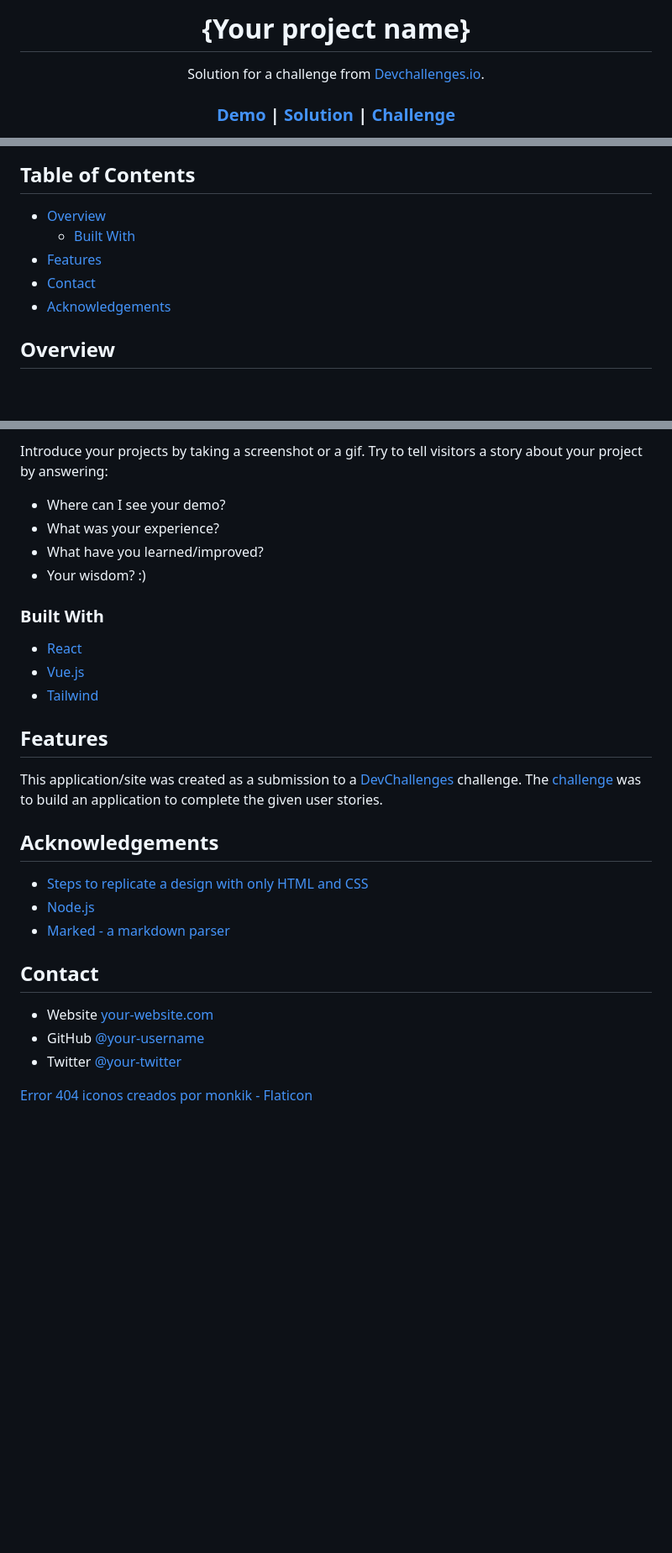
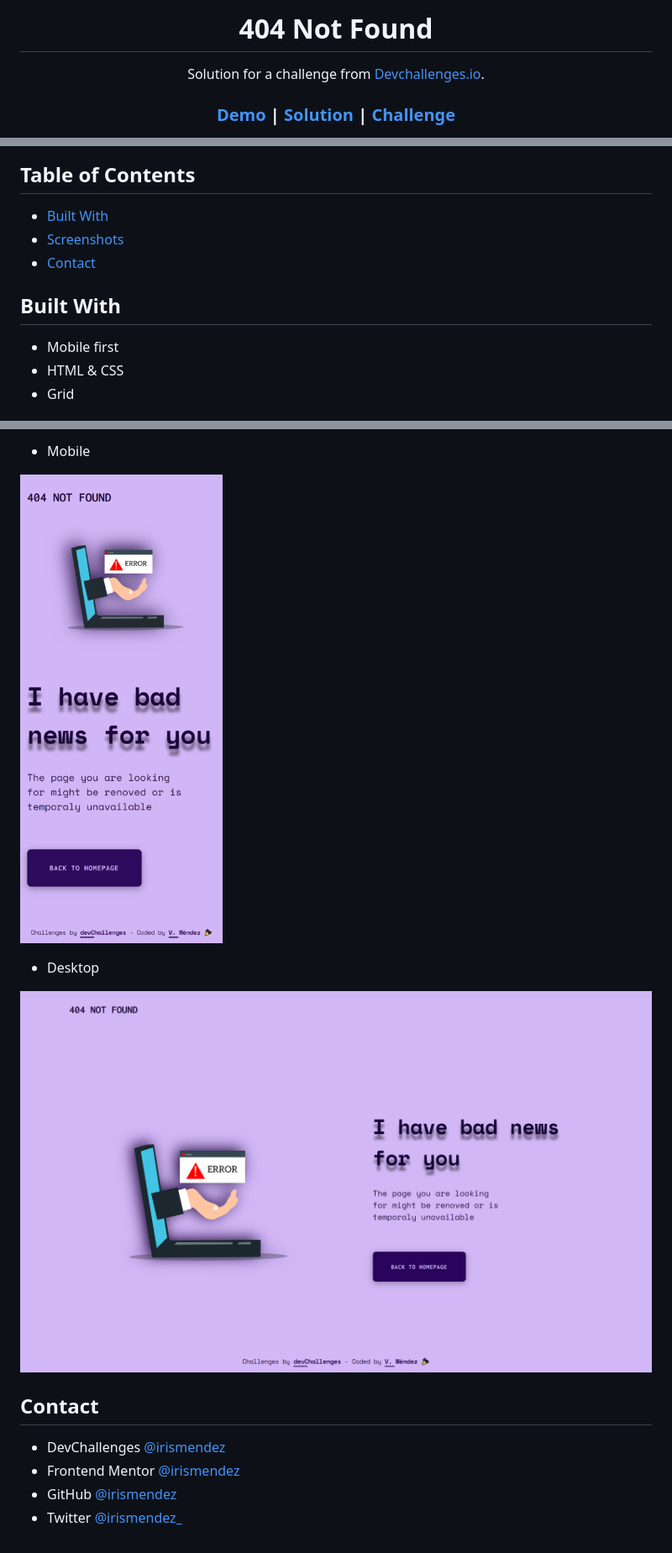
Before and after one commit to irismendez/404-page-error, a Markdown page: README.md, 3 parts joined by grey strips. Shown: that part at 84% size. Rendered like a GitHub page; pictures changed too: assets/image/desktop.png (added), assets/image/mobile.png (added); blank space fills up the shorter version.

Commit message:
Finish README.md

```diff
--- a/README.md
+++ b/README.md
@@ -1,6 +1,6 @@
 <!-- Please update value in the {}  -->
 
-<h1 align="center">{Your project name}</h1>
+<h1 align="center">404 Not Found</h1>
 
 <div align="center">
    Solution for a challenge from  <a href="http://devchallenges.io" target="_blank">Devchallenges.io</a>.
@@ -26,13 +28,13 @@
 
 ## Table of Contents
 
-- [Overview](#overview)
-  - [Built With](#built-with)
-- [Features](#features)
+- [Built With](#built-with)
+- [Screenshots](#screenshots)
 - [Contact](#contact)
-- [Acknowledgements](#acknowledgements)
 
-<!-- OVERVIEW -->
+## Built With
 
-## Overview
+- Mobile first
+- HTML & CSS
+- Grid
 
@@ -40,39 +42,15 @@
 
-Introduce your projects by taking a screenshot or a gif. Try to tell visitors a story about your project by answering:
+- Mobile
 
-- Where can I see your demo?
-- What was your experience?
-- What have you learned/improved?
-- Your wisdom? :)
+![Mobile](/assets/image/mobile.png)
 
-### Built With
+- Desktop
 
-<!-- This section should list any major frameworks that you built your project using. Here are a few examples.-->
-
-- [React](https://reactjs.org/)
-- [Vue.js](https://vuejs.org/)
-- [Tailwind](https://tailwindcss.com/)
-
-## Features
-
-<!-- List the features of your application or follow the template. Don't share the figma file here :) -->
-
-This application/site was created as a submission to a [DevChallenges](https://devchallenges.io/challenges) challenge. The [challenge](https://devchallenges.io/challenges/wBunSb7FPrIepJZAg0sY) was to build an application to complete the given user stories.
-
-
-## Acknowledgements
-
-<!-- This section should list any articles or add-ons/plugins that helps you to complete the project. This is optional but it will help you in the future. For exmpale -->
-
-- [Steps to replicate a design with only HTML and CSS](https://devchallenges-blogs.web.app/how-to-replicate-design/)
-- [Node.js](https://nodejs.org/)
-- [Marked - a markdown parser](https://github.com/chjj/marked)
+![Desktop](/assets/image/desktop.png)
 
 ## Contact
 
-- Website [your-website.com](https://{your-web-site-link})
-- GitHub [@your-username](https://{github.com/your-usermame})
-- Twitter [@your-twitter](https://{twitter.com/your-username})
-
-
-<a href="https://www.flaticon.es/iconos-gratis/error-404" title="error 404 iconos">Error 404 iconos creados por monkik - Flaticon</a>
+- DevChallenges [@irismendez](https://devchallenges.io/portfolio/irismendez)
+- Frontend Mentor [@irismendez](https://www.frontendmentor.io/profile/irismendez)
+- GitHub [@irismendez](https://github.com/irismendez)
+- Twitter [@irismendez_](https://twitter.com/irismendez_)
```
Also changed, not shown: other parts of README.md (+4 -2 lines), 2 other files.
